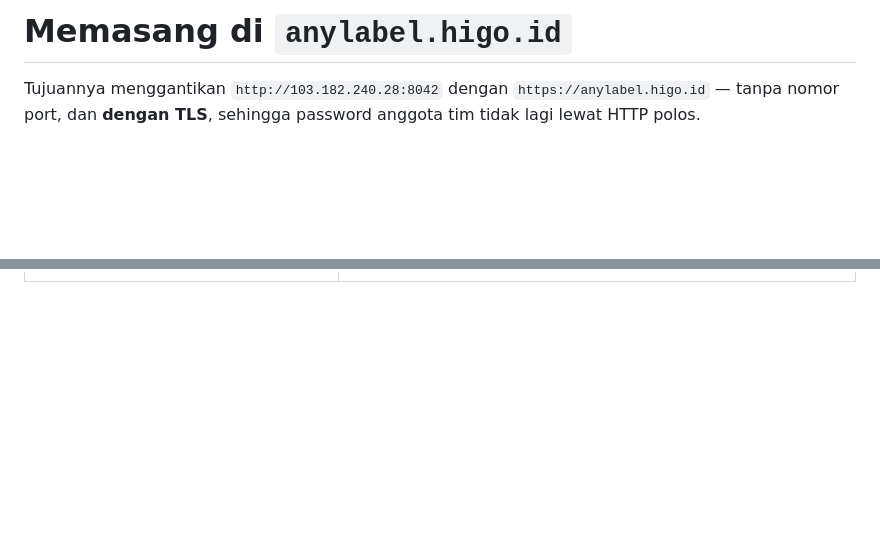
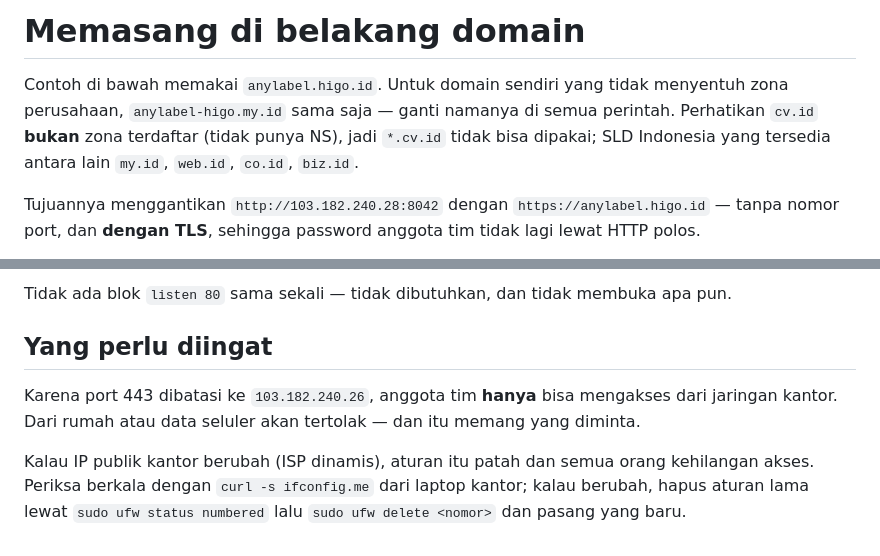
Before and after one commit to adityadarmawann/labeling-tools, a Markdown page: deploy/README.md, 2 parts joined by grey strips. Drawn GitHub-style; blank space fills up the shorter version.

```diff
--- a/deploy/README.md
+++ b/deploy/README.md
@@ -1,4 +1,10 @@
-# Memasang di `anylabel.higo.id`
+# Memasang di belakang domain
+
+Contoh di bawah memakai `anylabel.higo.id`. Untuk domain sendiri yang tidak
+menyentuh zona perusahaan, `anylabel-higo.my.id` sama saja — ganti namanya di
+semua perintah. Perhatikan `cv.id` **bukan** zona terdaftar (tidak punya NS),
+jadi `*.cv.id` tidak bisa dipakai; SLD Indonesia yang tersedia antara lain
+`my.id`, `web.id`, `co.id`, `biz.id`.
 
 Tujuannya menggantikan `http://103.182.240.28:8042` dengan
 `https://anylabel.higo.id` — tanpa nomor port, dan **dengan TLS**, sehingga
@@ -122,0 +211,13 @@ Untuk memakai tombol desktop, buka langsung dari mesin itu lewat
+Tidak ada blok `listen 80` sama sekali — tidak dibutuhkan, dan tidak membuka
+apa pun.
+
+## Yang perlu diingat
+
+Karena port 443 dibatasi ke `103.182.240.26`, anggota tim **hanya** bisa
+mengakses dari jaringan kantor. Dari rumah atau data seluler akan tertolak —
+dan itu memang yang diminta.
+
+Kalau IP publik kantor berubah (ISP dinamis), aturan itu patah dan semua orang
+kehilangan akses. Periksa berkala dengan `curl -s ifconfig.me` dari laptop
+kantor; kalau berubah, hapus aturan lama lewat `sudo ufw status numbered` lalu
+`sudo ufw delete <nomor>` dan pasang yang baru.
```
Also changed, not shown: other parts of deploy/README.md (+82 -0 lines).
